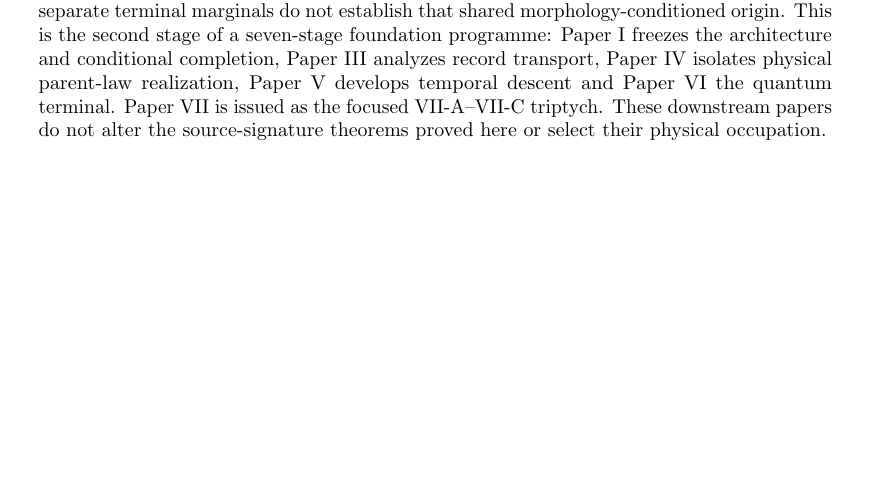
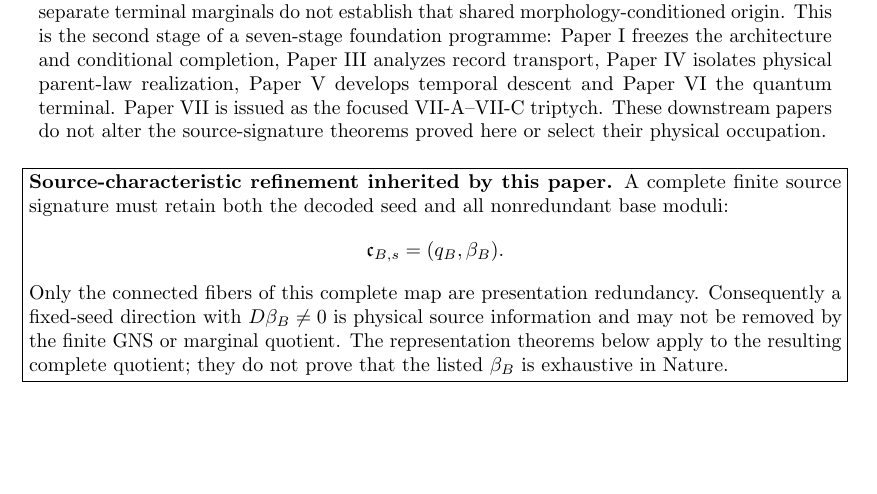
Before and after one commit to tau-core-research/tau-core-foundation-paper-ii, a LaTeX paper (paperII_submission_source/main.tex): part of page 1 of 19 before the commit and part of page 1 of 20 after it, cut so that both start at the same text, the shorter picture padded with empty space. Compiled offline with pdfLaTeX.

Commit message:
Clarify complete source signature

```diff
--- a/paperII_submission_source/main.tex
+++ b/paperII_submission_source/main.tex
@@ -16,7 +16,7 @@
 \title{\textbf{Finite Source Signatures, Joint Incidence, and Representation Uniqueness}\\
 \large Tau Core Technical Paper I (Series Paper II)}
 \author{Jozsef Olcsak\\\small Independent researcher}
-\date{Draft v0.2 --- Last revised: 11 August 2026}
+\date{Draft v0.2 --- Last revised: 14 August 2026}
 
 \begin{document}
 \maketitle
@@ -59,6 +59,21 @@ temporal descent and Paper VI the quantum terminal.  Paper VII is issued as the
 focused VII-A--VII-C triptych.  These downstream papers do not alter the
 source-signature theorems proved here or select their physical occupation.
 \end{abstract}
+\begin{center}
+\fbox{\begin{minipage}{.90\linewidth}\small
+\textbf{Source-characteristic refinement inherited by this paper.}
+A complete finite source signature must retain both the decoded seed and all
+nonredundant base moduli:
+\[
+ \mathfrak c_{B,s}=(q_B,\beta_B).
+\]
+Only the connected fibers of this complete map are presentation redundancy.
+Consequently a fixed-seed direction with $D\beta_B\ne0$ is physical source
+information and may not be removed by the finite GNS or marginal quotient.
+The representation theorems below apply to the resulting complete quotient;
+they do not prove that the listed $\beta_B$ is exhaustive in Nature.
+\end{minipage}}
+\end{center}
 \begin{center}
 \fbox{\begin{minipage}{.90\linewidth}
 \textbf{Dependency and ownership box.}
```
Also changed, not shown: figures/fig_foundation_series_map.pdf, figures/fig_pauli_dimension_audit.pdf, figures/fig_selection_stability.pdf, figures/fig_source_signature_pipeline.pdf, paperII_submission_source/figures/fig_foundation_series_map.pdf, paperII_submission_source/figures/fig_pauli_dimension_audit.pdf, paperII_submission_source/figures/fig_selection_stability.pdf, paperII_submission_source/figures/fig_source_signature_pipeline.pdf, paperII_submission_source/main.pdf, 1 other file.
